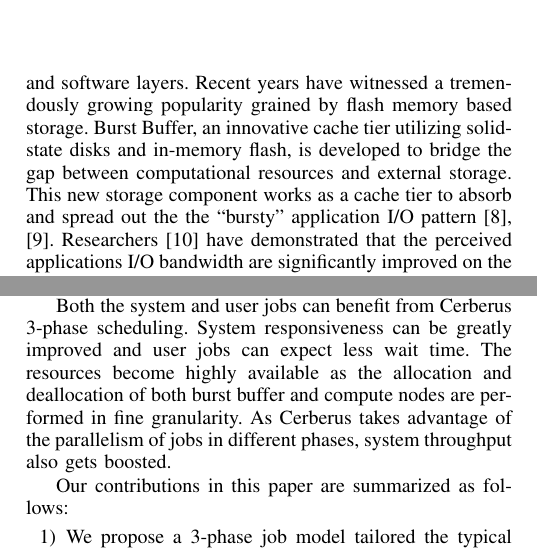
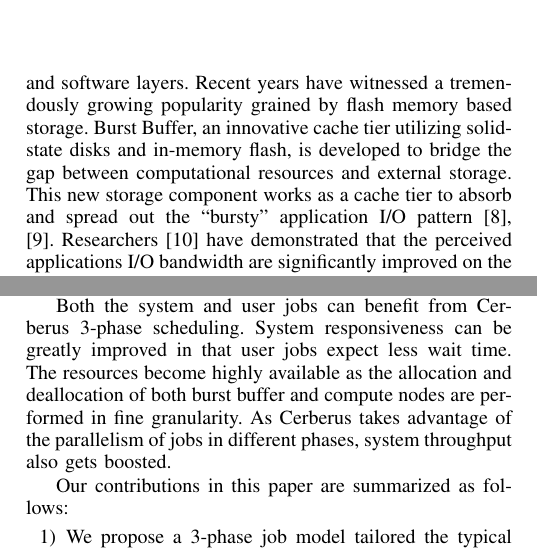
Before and after one commit to littlepretty/Cluster2016, a LaTeX paper (bbscheduler.tex, which reads intro.tex): two parts of the columns of page 1 of 11, joined at a grey line, cut so that both start at the same text. Compiled offline with pdfLaTeX; a missing font is replaced by an installed copy or a similar font; a LaTeX package or settings file that is missing is left out.

Commit message:
Review Zhou's addition
Signed-off-by: Jiaqi Yan@IIT-PC <littlepretty881203@gmail.com>

```diff
--- a/intro.tex
+++ b/intro.tex
@@ -86,7 +86,7 @@ both hardware and software layers.
 Recent years have witnessed a tremendously growing popularity grained by flash memory  based storage.
 Burst Buffer, an innovative cache tier utilizing solid-state disks and in-memory flash,
 is developed to bridge the gap between computational resources and external storage.
-This new storage component works as a cache tier to absorb and spread out the
+This new storage component works as a cache tier to absorb and spread out
 the ``bursty" application I/O pattern\cite{Bent:HBP:2011, Grider:EXA:2010}.
 % This new cache tier is capable of absorbing and spreading out
 % the ``bursty" application I/O pattern\cite{Bent:HBP:2011, Grider:EXA:2010}.
@@ -118,8 +118,8 @@ scheduling decision at each phase respectively based on the evaluation of the jo
 
 %5. The advantage of Cerberus.
 Both the system and user jobs can benefit from Cerberus 3-phase scheduling.
-System responsiveness can be greatly improved and
-user jobs can expect less wait time.
+System responsiveness can be greatly improved in that
+user jobs expect less wait time.
 The resources become highly available as the allocation and deallocation of
 both burst buffer and compute nodes are performed in fine granularity.
 % The burst buffer and compute nodes will be released immediately
```
